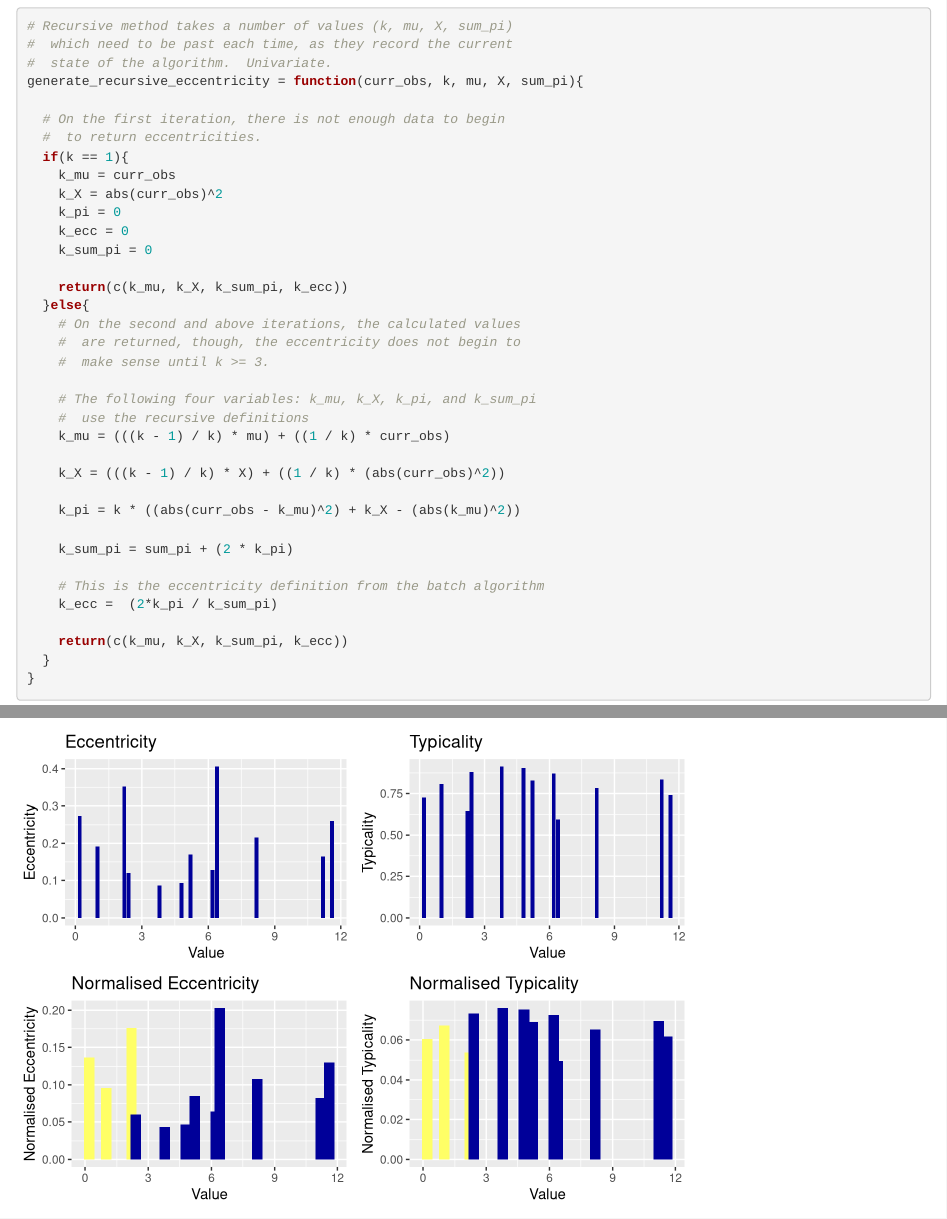
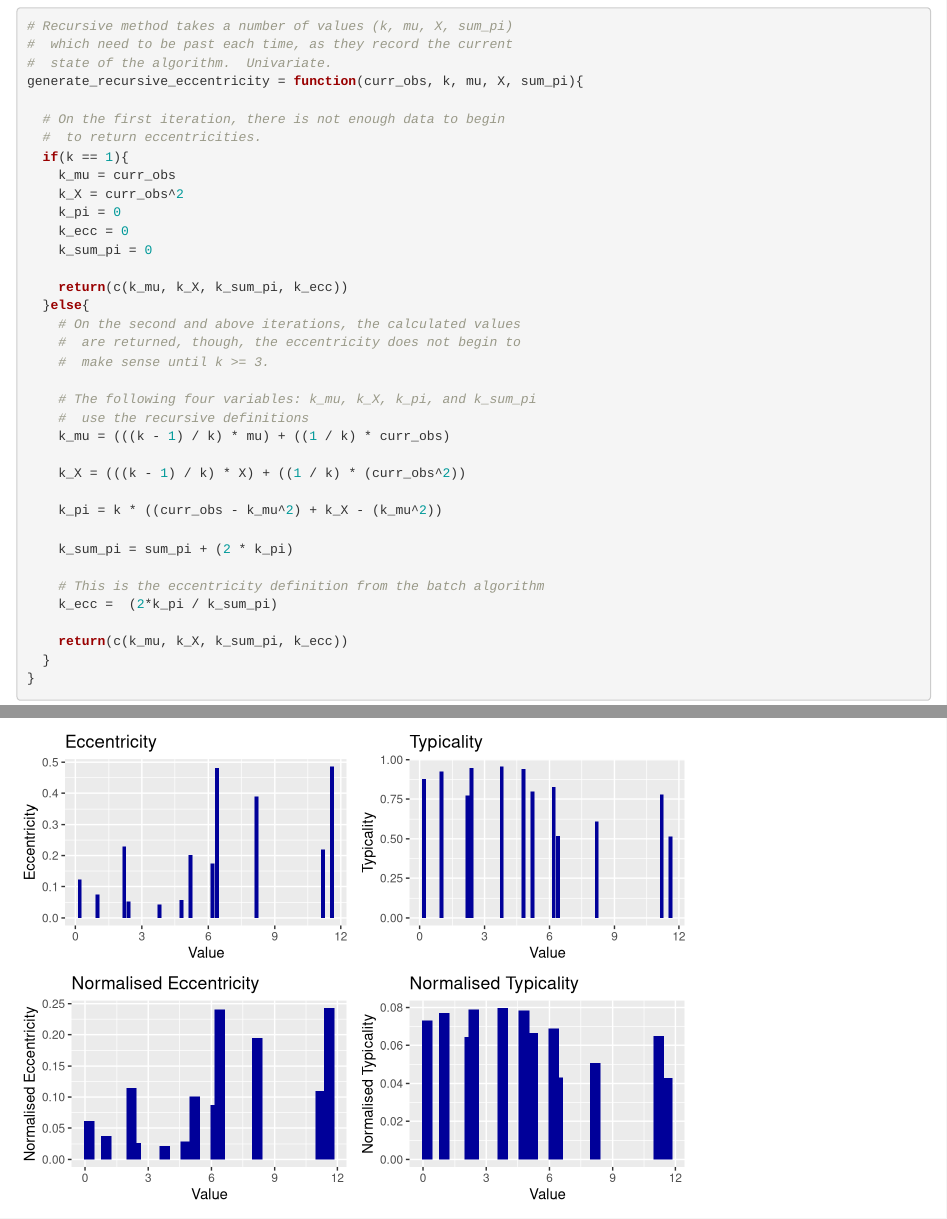
Before and after one commit to NERC-CEH/observation-management-system, an R Markdown document (qc-technique-analysis/teda/TEDA_Introduction.Rmd): the page in a window 1100 px wide, from 4850 px down, and a second part further down, joined at a grey line. Rendered offline with R 4.5, knitr and Pandoc, with nearby package versions; some code elsewhere in the file could not run offline.

Commit message:
Modified TEDA implementation
Removed use of abs(), after mistaking the distance operator for abs value, which looked wrong
at the time, as the square negates this anyway.  Realised it is purely being
explicit about what the value is representing.

```diff
--- a/qc-technique-analysis/teda/TEDA_Introduction.Rmd
+++ b/qc-technique-analysis/teda/TEDA_Introduction.Rmd
@@ -293,7 +293,7 @@ generate_recursive_eccentricity = function(curr_obs, k, mu, X, sum_pi){
   #  to return eccentricities.
   if(k == 1){
     k_mu = curr_obs
-    k_X = abs(curr_obs)^2
+    k_X = curr_obs^2
     k_pi = 0
     k_ecc = 0
     k_sum_pi = 0
@@ -308,9 +308,9 @@ generate_recursive_eccentricity = function(curr_obs, k, mu, X, sum_pi){
     #  use the recursive definitions
     k_mu = (((k - 1) / k) * mu) + ((1 / k) * curr_obs)
 
-    k_X = (((k - 1) / k) * X) + ((1 / k) * (abs(curr_obs)^2))
+    k_X = (((k - 1) / k) * X) + ((1 / k) * (curr_obs^2))
 
-    k_pi = k * ((abs(curr_obs - k_mu)^2) + k_X - (abs(k_mu)^2))
+    k_pi = k * ((curr_obs - k_mu^2) + k_X - (k_mu^2))
 
     k_sum_pi = sum_pi + (2 * k_pi)
 
```
